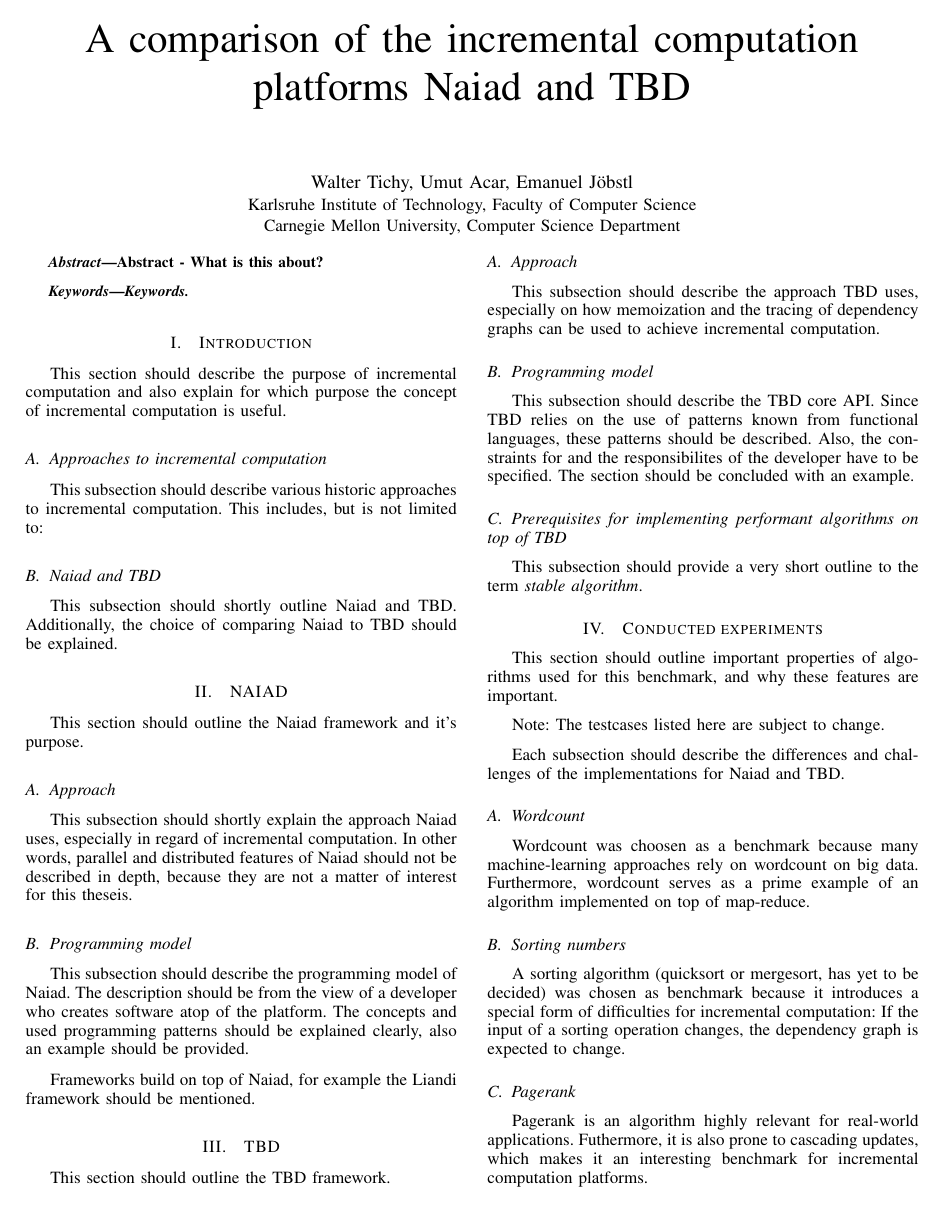
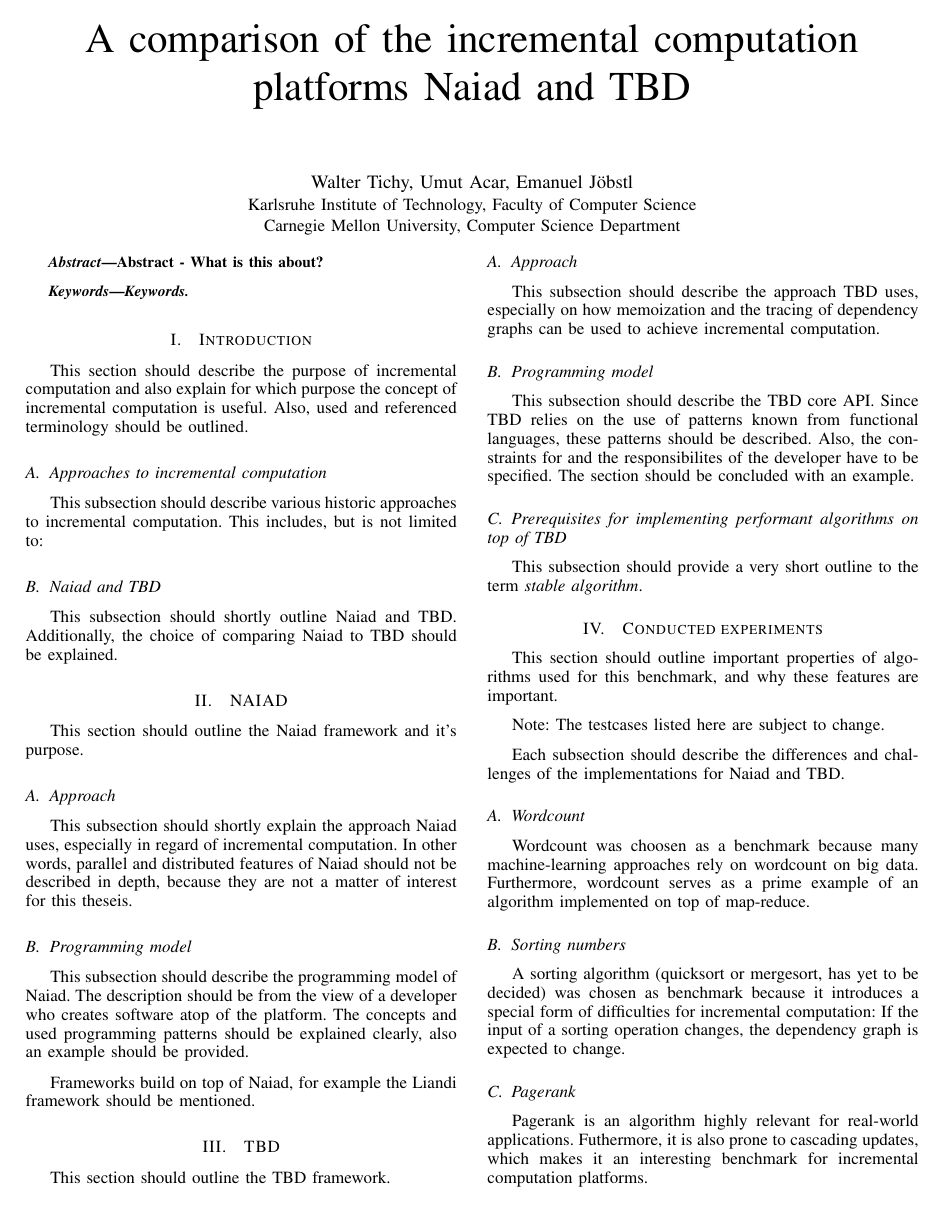
Before and after one commit to ejoebstl/bathesis, a LaTeX paper (tbd.tex, which reads 1_introduction.tex): page 1 of 2. Compiled offline with pdfLaTeX.

Commit message:
Comparison topic ~ last commit.

```diff
--- a/1_introduction.tex
+++ b/1_introduction.tex
@@ -1,5 +1,5 @@
 \section{Introduction}
-This section should describe the purpose of incremental computation and also explain for which purpose the concept of incremental computation is useful.
+This section should describe the purpose of incremental computation and also explain for which purpose the concept of incremental computation is useful. Also, used and referenced terminology should be outlined.
 
 \subsection{Approaches to incremental computation}
 This subsection should describe various historic approaches to incremental computation. This includes, but is not limited to:
```
